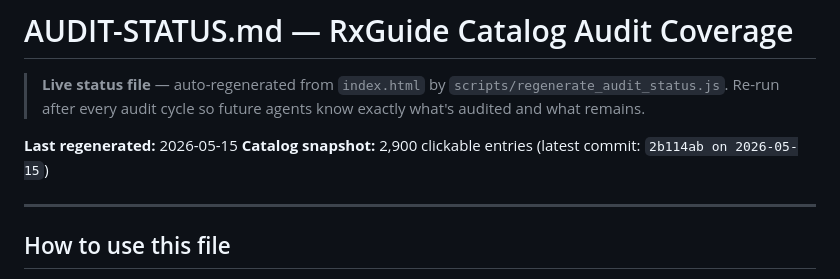
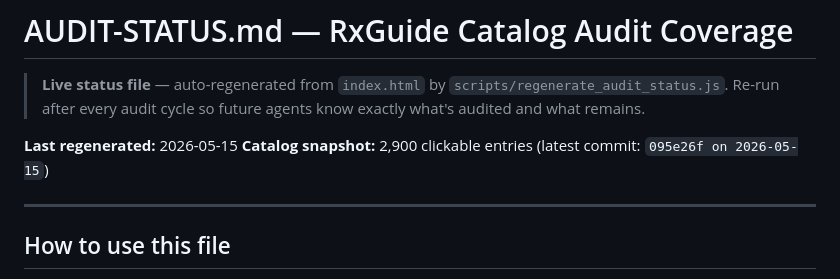
Before and after one commit to ShadyTakla/rxguide, a Markdown page: AUDIT-STATUS.md, the part around the change. Rendered like a GitHub page.

```diff
--- a/AUDIT-STATUS.md
+++ b/AUDIT-STATUS.md
@@ -4,7 +4,7 @@
 > Re-run after every audit cycle so future agents know exactly what's audited and what remains.
 
 **Last regenerated:** 2026-05-15
-**Catalog snapshot:** 2,900 clickable entries (latest commit: `2b114ab on 2026-05-15`)
+**Catalog snapshot:** 2,900 clickable entries (latest commit: `095e26f on 2026-05-15`)
 
 ---
 
```
